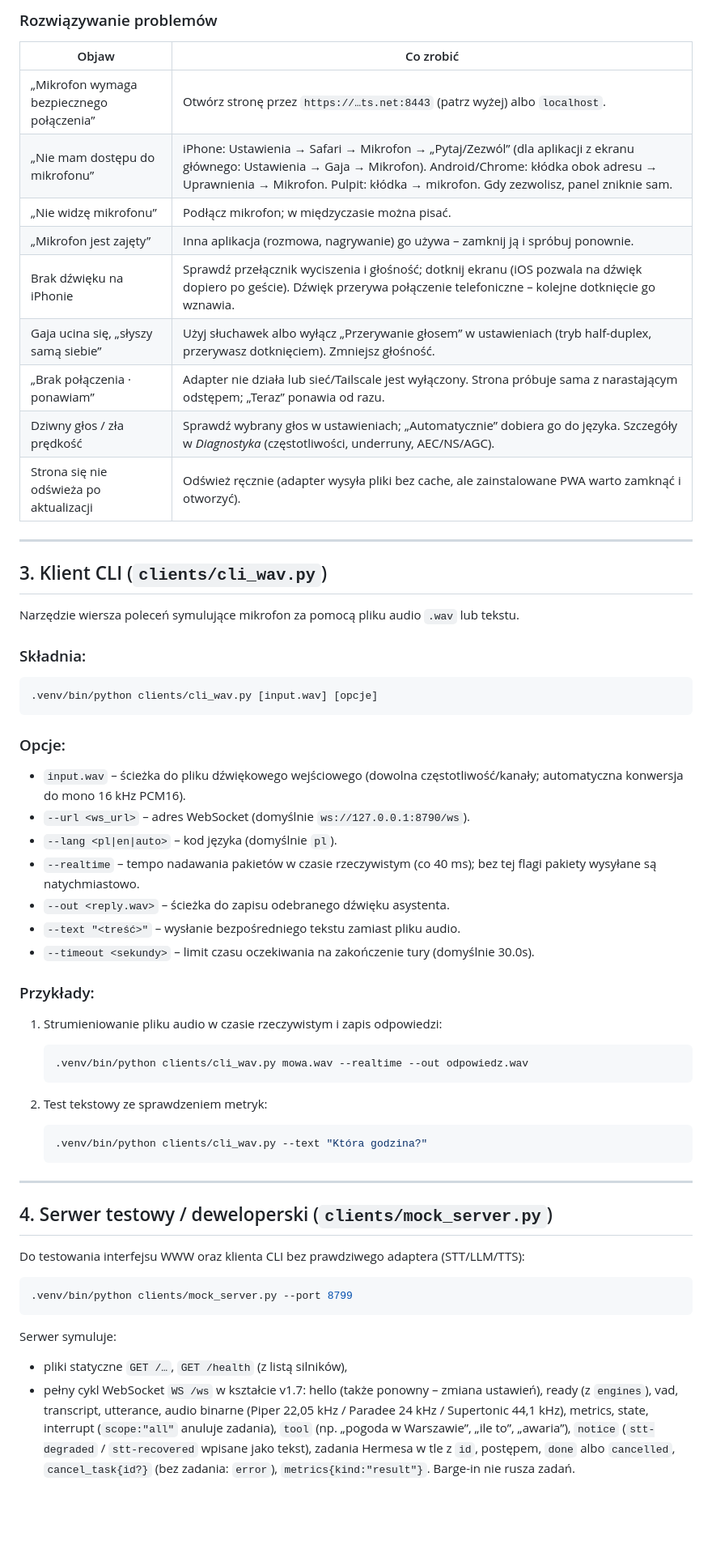
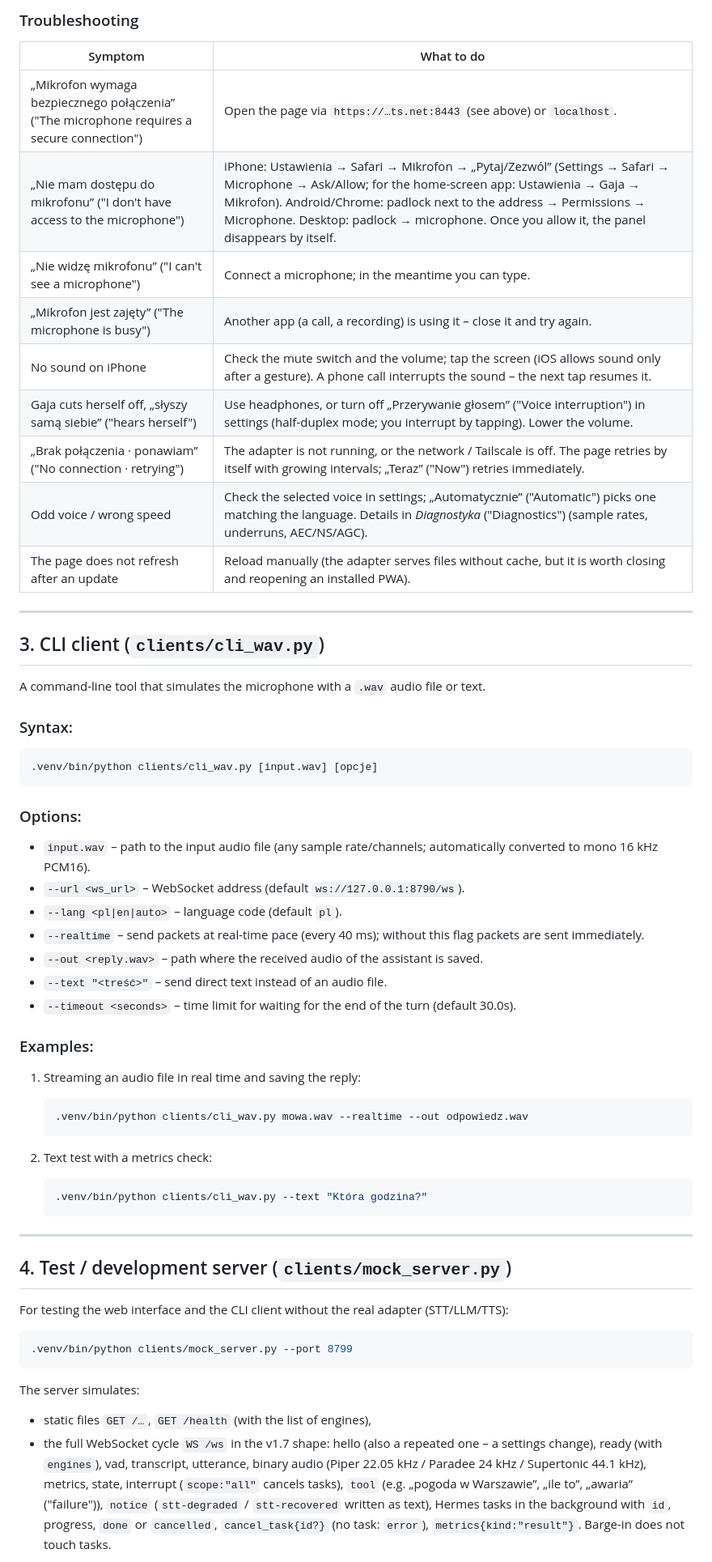
Before and after one commit to TymekTM/gaja-hermes-adapter, a Markdown page: docs/WEB_CLIENT.md, the part around one of its changes. Shown at 81% size. Rendered like a GitHub page; blank space fills up the shorter version.

Commit message:
docs: translate WEB_CLIENT.md to English
Co-Authored-By: Claude Haiku 5.5 <noreply@anthropic.com>

````diff
--- a/docs/WEB_CLIENT.md
+++ b/docs/WEB_CLIENT.md
@@ -117,62 +117,62 @@ polsku razem z komendą `tailscale serve`, a pisanie do Gai nadal działa.
 
-### Rozwiązywanie problemów
+### Troubleshooting
 
-| Objaw | Co zrobić |
+| Symptom | What to do |
 |---|---|
-| „Mikrofon wymaga bezpiecznego połączenia” | Otwórz stronę przez `https://…ts.net:8443` (patrz wyżej) albo `localhost`. |
-| „Nie mam dostępu do mikrofonu” | iPhone: Ustawienia → Safari → Mikrofon → „Pytaj/Zezwól” (dla aplikacji z ekranu głównego: Ustawienia → Gaja → Mikrofon). Android/Chrome: kłódka obok adresu → Uprawnienia → Mikrofon. Pulpit: kłódka → mikrofon. Gdy zezwolisz, panel zniknie sam. |
-| „Nie widzę mikrofonu” | Podłącz mikrofon; w międzyczasie można pisać. |
-| „Mikrofon jest zajęty” | Inna aplikacja (rozmowa, nagrywanie) go używa – zamknij ją i spróbuj ponownie. |
-| Brak dźwięku na iPhonie | Sprawdź przełącznik wyciszenia i głośność; dotknij ekranu (iOS pozwala na dźwięk dopiero po geście). Dźwięk przerywa połączenie telefoniczne – kolejne dotknięcie go wznawia. |
-| Gaja ucina się, „słyszy samą siebie” | Użyj słuchawek albo wyłącz „Przerywanie głosem” w ustawieniach (tryb half-duplex, przerywasz dotknięciem). Zmniejsz głośność. |
-| „Brak połączenia · ponawiam” | Adapter nie działa lub sieć/Tailscale jest wyłączony. Strona próbuje sama z narastającym odstępem; „Teraz” ponawia od razu. |
-| Dziwny głos / zła prędkość | Sprawdź wybrany głos w ustawieniach; „Automatycznie” dobiera go do języka. Szczegóły w *Diagnostyka* (częstotliwości, underruny, AEC/NS/AGC). |
-| Strona się nie odświeża po aktualizacji | Odśwież ręcznie (adapter wysyła pliki bez cache, ale zainstalowane PWA warto zamknąć i otworzyć). |
+| „Mikrofon wymaga bezpiecznego połączenia” ("The microphone requires a secure connection") | Open the page via `https://…ts.net:8443` (see above) or `localhost`. |
+| „Nie mam dostępu do mikrofonu” ("I don't have access to the microphone") | iPhone: Ustawienia → Safari → Mikrofon → „Pytaj/Zezwól” (Settings → Safari → Microphone → Ask/Allow; for the home-screen app: Ustawienia → Gaja → Mikrofon). Android/Chrome: padlock next to the address → Permissions → Microphone. Desktop: padlock → microphone. Once you allow it, the panel disappears by itself. |
+| „Nie widzę mikrofonu” ("I can't see a microphone") | Connect a microphone; in the meantime you can type. |
+| „Mikrofon jest zajęty” ("The microphone is busy") | Another app (a call, a recording) is using it – close it and try again. |
+| No sound on iPhone | Check the mute switch and the volume; tap the screen (iOS allows sound only after a gesture). A phone call interrupts the sound – the next tap resumes it. |
+| Gaja cuts herself off, „słyszy samą siebie” ("hears herself") | Use headphones, or turn off „Przerywanie głosem” ("Voice interruption") in settings (half-duplex mode; you interrupt by tapping). Lower the volume. |
+| „Brak połączenia · ponawiam” ("No connection · retrying") | The adapter is not running, or the network / Tailscale is off. The page retries by itself with growing intervals; „Teraz” ("Now") retries immediately. |
+| Odd voice / wrong speed | Check the selected voice in settings; „Automatycznie” ("Automatic") picks one matching the language. Details in *Diagnostyka* ("Diagnostics") (sample rates, underruns, AEC/NS/AGC). |
+| The page does not refresh after an update | Reload manually (the adapter serves files without cache, but it is worth closing and reopening an installed PWA). |
 
 ---
 
-## 3. Klient CLI (`clients/cli_wav.py`)
+## 3. CLI client (`clients/cli_wav.py`)
 
-Narzędzie wiersza poleceń symulujące mikrofon za pomocą pliku audio `.wav` lub tekstu.
+A command-line tool that simulates the microphone with a `.wav` audio file or text.
 
-### Składnia:
+### Syntax:
 ```bash
 .venv/bin/python clients/cli_wav.py [input.wav] [opcje]
 ```
 
-### Opcje:
-- `input.wav` – ścieżka do pliku dźwiękowego wejściowego (dowolna częstotliwość/kanały; automatyczna konwersja do mono 16 kHz PCM16).
-- `--url <ws_url>` – adres WebSocket (domyślnie `ws://127.0.0.1:8790/ws`).
-- `--lang <pl|en|auto>` – kod języka (domyślnie `pl`).
-- `--realtime` – tempo nadawania pakietów w czasie rzeczywistym (co 40 ms); bez tej flagi pakiety wysyłane są natychmiastowo.
-- `--out <reply.wav>` – ścieżka do zapisu odebranego dźwięku asystenta.
-- `--text "<treść>"` – wysłanie bezpośredniego tekstu zamiast pliku audio.
-- `--timeout <sekundy>` – limit czasu oczekiwania na zakończenie tury (domyślnie 30.0s).
+### Options:
+- `input.wav` – path to the input audio file (any sample rate/channels; automatically converted to mono 16 kHz PCM16).
+- `--url <ws_url>` – WebSocket address (default `ws://127.0.0.1:8790/ws`).
+- `--lang <pl|en|auto>` – language code (default `pl`).
+- `--realtime` – send packets at real-time pace (every 40 ms); without this flag packets are sent immediately.
+- `--out <reply.wav>` – path where the received audio of the assistant is saved.
+- `--text "<treść>"` – send direct text instead of an audio file.
+- `--timeout <seconds>` – time limit for waiting for the end of the turn (default 30.0s).
 
-### Przykłady:
-1. Strumieniowanie pliku audio w czasie rzeczywistym i zapis odpowiedzi:
+### Examples:
+1. Streaming an audio file in real time and saving the reply:
    ```bash
    .venv/bin/python clients/cli_wav.py mowa.wav --realtime --out odpowiedz.wav
    ```
 
-2. Test tekstowy ze sprawdzeniem metryk:
+2. Text test with a metrics check:
    ```bash
    .venv/bin/python clients/cli_wav.py --text "Która godzina?"
    ```
 
 ---
 
-## 4. Serwer testowy / deweloperski (`clients/mock_server.py`)
+## 4. Test / development server (`clients/mock_server.py`)
 
-Do testowania interfejsu WWW oraz klienta CLI bez prawdziwego adaptera (STT/LLM/TTS):
+For testing the web interface and the CLI client without the real adapter (STT/LLM/TTS):
 ```bash
 .venv/bin/python clients/mock_server.py --port 8799
 ```
-Serwer symuluje:
-- pliki statyczne `GET /…`, `GET /health` (z listą silników),
-- pełny cykl WebSocket `WS /ws` w kształcie v1.7: hello (także ponowny – zmiana ustawień), ready (z `engines`), vad,
-  transcript, utterance, audio binarne (Piper 22,05 kHz / Paradee 24 kHz / Supertonic 44,1 kHz), metrics, state,
-  interrupt (`scope:"all"` anuluje zadania), `tool` (np. „pogoda w Warszawie”, „ile to”, „awaria”), `notice`
-  (`stt-degraded` / `stt-recovered` wpisane jako tekst), zadania Hermesa w tle z `id`, postępem, `done` albo
-  `cancelled`, `cancel_task{id?}` (bez zadania: `error`), `metrics{kind:"result"}`. Barge-in nie rusza zadań.
+The server simulates:
+- static files `GET /…`, `GET /health` (with the list of engines),
+- the full WebSocket cycle `WS /ws` in the v1.7 shape: hello (also a repeated one – a settings change), ready (with `engines`), vad,
+  transcript, utterance, binary audio (Piper 22.05 kHz / Paradee 24 kHz / Supertonic 44.1 kHz), metrics, state,
+  interrupt (`scope:"all"` cancels tasks), `tool` (e.g. „pogoda w Warszawie”, „ile to”, „awaria” ("failure")), `notice`
+  (`stt-degraded` / `stt-recovered` written as text), Hermes tasks in the background with `id`, progress, `done` or
+  `cancelled`, `cancel_task{id?}` (no task: `error`), `metrics{kind:"result"}`. Barge-in does not touch tasks.
 
````
Also changed, not shown: other parts of docs/WEB_CLIENT.md (+140 -140 lines).
